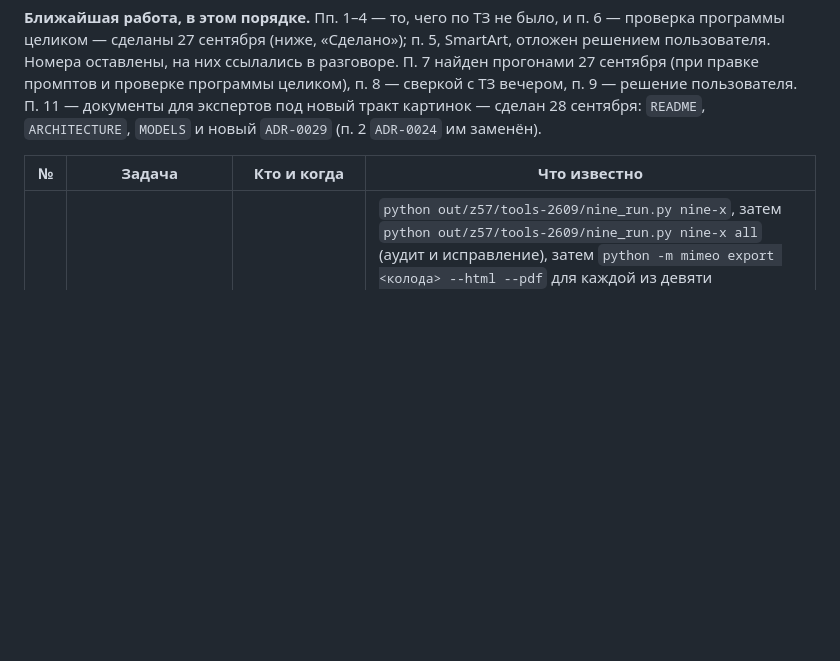
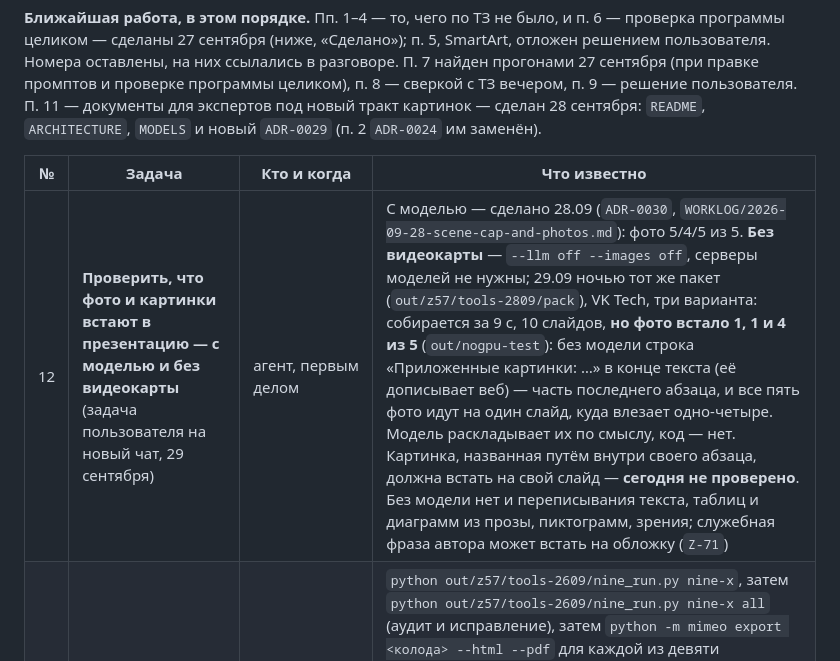
Before and after one commit to Bulbazzavr/mimeo, a Markdown page: docs/STATE.md, the part around the change. Drawn GitHub-style; blank space fills up the shorter version.

Commit message:
STATE: п. 12 — задача нового чата: фото и картинки с моделью и без видеокарты; без модели фото из строки «Приложенные картинки» ложатся на один слайд (1/1/4 из 5)

```diff
--- a/docs/STATE.md
+++ b/docs/STATE.md
@@ -213,6 +213,7 @@ PowerPoint), `build --export html,pdf`, ссылки в вебе (`Z-27`).
 
 | № | Задача | Кто и когда | Что известно |
 |---|---|---|---|
+| 12 | **Проверить, что фото и картинки встают в презентацию — с моделью и без видеокарты** (задача пользователя на новый чат, 29 сентября) | агент, первым делом | С моделью — сделано 28.09 (`ADR-0030`, `WORKLOG/2026-09-28-scene-cap-and-photos.md`): фото 5/4/5 из 5. **Без видеокарты** — `--llm off --images off`, серверы моделей не нужны; 29.09 ночью тот же пакет (`out/z57/tools-2809/pack`), VK Tech, три варианта: собирается за 9 с, 10 слайдов, **но фото встало 1, 1 и 4 из 5** (`out/nogpu-test`): без модели строка «Приложенные картинки: …» в конце текста (её дописывает веб) — часть последнего абзаца, и все пять фото идут на один слайд, куда влезает одно-четыре. Модель раскладывает их по смыслу, код — нет. Картинка, названная путём внутри своего абзаца, должна встать на свой слайд — **сегодня не проверено**. Без модели нет и переписывания текста, таблиц и диаграмм из прозы, пиктограмм, зрения; служебная фраза автора может встать на обложку (`Z-71`) |
 | 9 | `Z-79` — **финальная пересборка девятки** и выгрузка в `.html`, `.pdf` — последней, когда работа с движком закончена | агент, по слову пользователя | `python out/z57/tools-2609/nine_run.py nine-x`, затем `python out/z57/tools-2609/nine_run.py nine-x all` (аудит и исправление), затем `python -m mimeo export <колода> --html --pdf` для каждой из девяти (`WORKLOG/2026-09-27-nine-final.md`). Скрипт — рабочий, вне git; нынешняя собрана до пиктограмм, правила переноса, нового тракта картинок и `ADR-0030`. Серверы моделей не отвечают — `python tools/runtime.py start` (контекст 16384 — из `config/runtime.json`). **С генератором или без — решает пользователь:** с 28 сентября он по умолчанию выключен, картинки автора в девятке есть и без него (встраивание — критерий 3 ТЗ). **`nine_run.py` не передаёт `--images`** — идёт умолчание, то есть без генератора; решит «с генератором» — добавить в его команду `--images on`, иначе картинок генератора молча не будет. **Замерить время на колоду** — с новым трактом картинок потолок ТЗ 300 с ближе. После — обновить числа девятки в `README`, `AUDIT`, `CTX-PITCH` и `WORKLOG` |
 | 5 | SmartArt — **пока не делаем** (необязателен: организаторы 17.09, `OQ-31`) | — | Пользователь 27 сентября: «пока мы его не делаем, нужно, чтобы всё остальное работало; возможно, делать не будем» |
 
```
